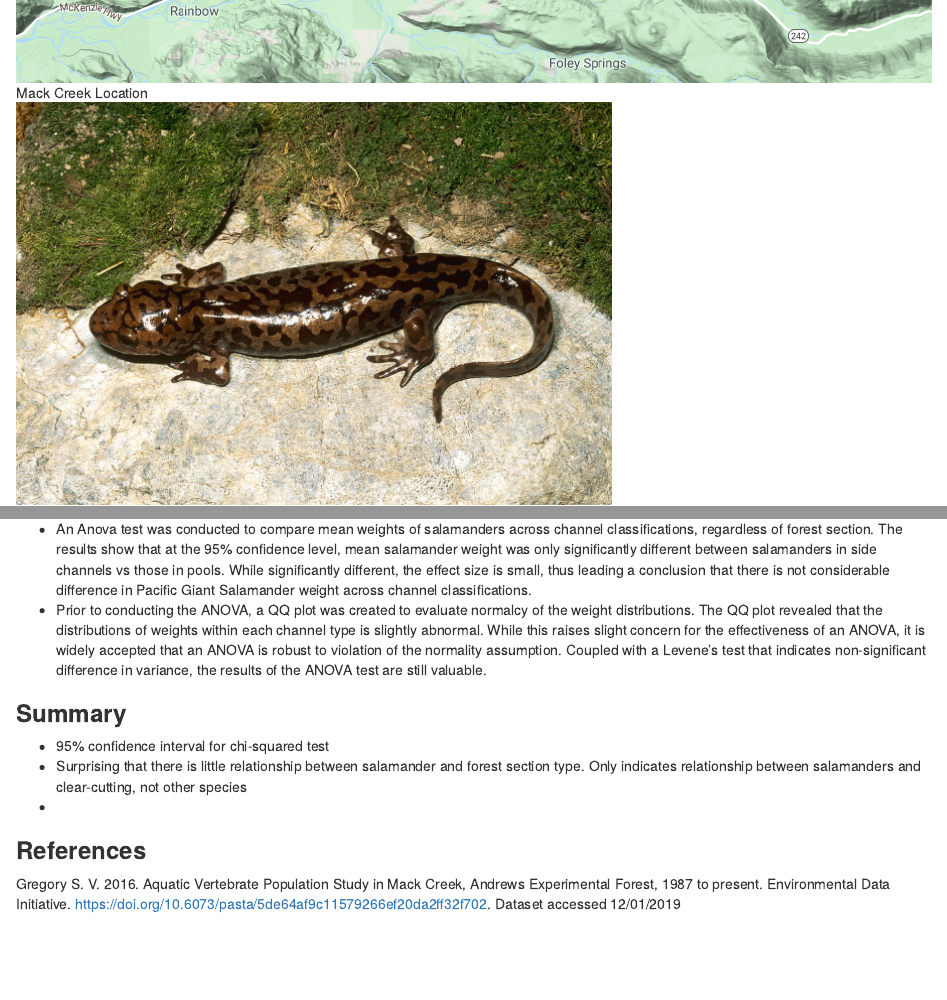
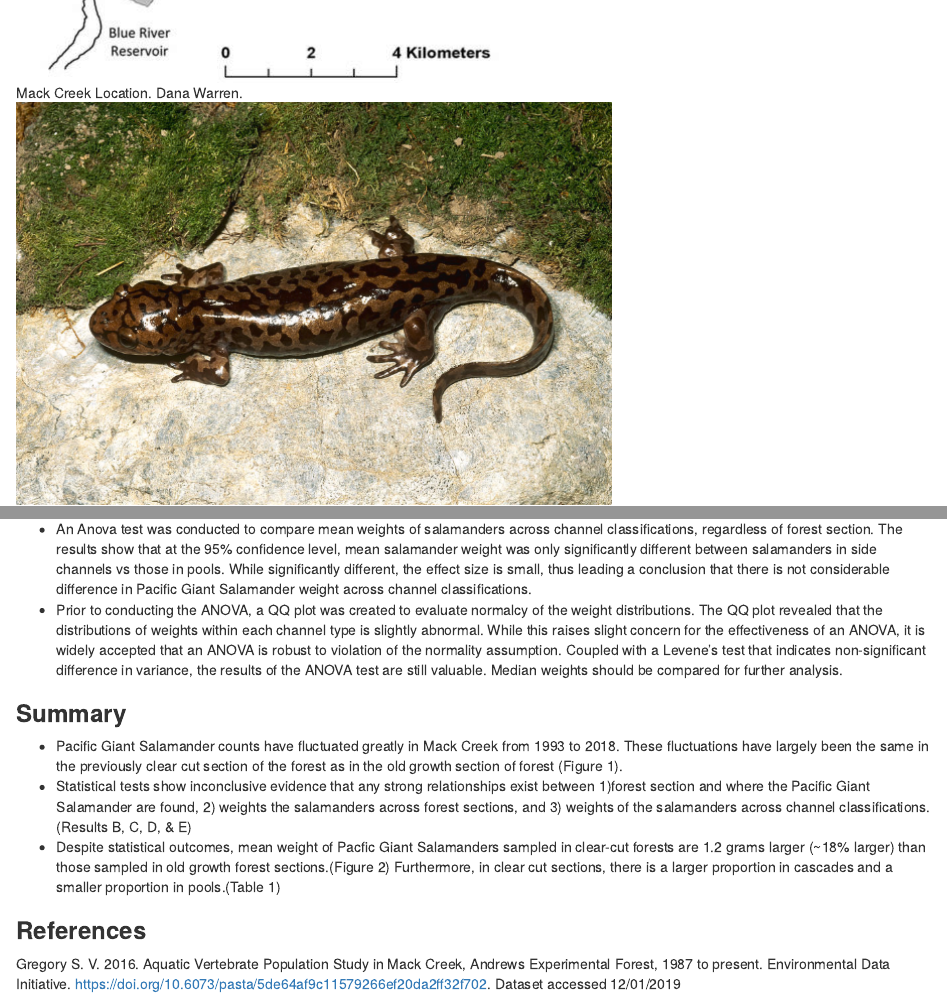
Before and after one commit to Rich-Vbrock/assignment_05_ds_rv, an R Markdown document (assignment_05_ds_rv.Rmd): the page in a window 1100 px wide, from 770 px down before the commit and from 940 px down after it, so that both start at the same text, and a second part further down, joined at a grey line. Rendered offline with R 4.5, knitr and Pandoc, with nearby package versions; some code elsewhere in the file could not run offline; column names are cleaned by a stand-in for the janitor package.

Commit message:
summary bullets and map update

```diff
--- a/assignment_05_ds_rv.Rmd
+++ b/assignment_05_ds_rv.Rmd
@@ -13,7 +13,7 @@ knitr::opts_chunk$set(echo = FALSE, message = FALSE, warning = FALSE)
 
 Nestled alongside Oregon's McKenzie River lies Mack Creek, a forest-dense aquatic area that provides habitat for the Pacific Giant Salamander. The density of forest alongside Mack Creek varies greatly between different forest sections due to historic forest clear-cutting. It is not fully understood whether the clear-cutting of forest has had a significant impact on the Pacific Giant Salamander population in Mack Creek. Fortunately, for the purposes of this report, the Pacific Giant Salamander population along Mack Creek has been monitored in both a clear-cut forest section and a 500-year-old, old-growth forest section since 1993. Data from this monitoring of Pacific Giant Salamanders includes the specific location of individual observations, overall counts, and individual weights. Here, we analyze this data to provide insight into the the effect that forest clear-cutting has on Pacific Giant Salamander populations in Mack Creek.
 
-![Mack Creek Location](capture_01.PNG)
+![Mack Creek Location. Dana Warren.](Mack_Creek_Map.png)
 
 ![Pacific Giant Salamander. Photo by Karl H. Switak](pacific_giant_sal.PNG)
 
@@ -362,12 +362,12 @@ effect_size_p_sc <- cohen.d(pool_weights,sc_weights, na.rm = TRUE)
 
 #### Analysis of Results
 - An Anova test was conducted to compare mean weights of salamanders across channel classifications, regardless of forest section. The results show that at the 95% confidence level, mean salamander weight was only significantly different between salamanders in side channels vs those in pools. While significantly different, the effect size is small, thus leading a conclusion that there is not considerable difference in Pacific Giant Salamander weight across channel classifications.
-- Prior to conducting the ANOVA, a QQ plot was created to evaluate normalcy of the weight distributions. The QQ plot revealed that the distributions of weights within each channel type is slightly abnormal. While this raises slight concern for the effectiveness of an ANOVA, it is widely accepted that an ANOVA is robust to violation of the normality assumption. Coupled with a Levene's test that indicates non-significant difference in variance, the results of the ANOVA test are still valuable.
+- Prior to conducting the ANOVA, a QQ plot was created to evaluate normalcy of the weight distributions. The QQ plot revealed that the distributions of weights within each channel type is slightly abnormal. While this raises slight concern for the effectiveness of an ANOVA, it is widely accepted that an ANOVA is robust to violation of the normality assumption. Coupled with a Levene's test that indicates non-significant difference in variance, the results of the ANOVA test are still valuable. Median weights should be compared for further analysis.
 
 ### **Summary**
-- 95% confidence interval for chi-squared test
-- Surprising that there is little relationship between salamander and forest section type. Only indicates relationship between salamanders and clear-cutting, not other species
--
+- Pacific Giant Salamander counts have fluctuated greatly in Mack Creek from 1993 to 2018. These fluctuations have largely been the same in the previously clear cut section of the forest as in the old growth section of forest (Figure 1).
+- Statistical tests show inconclusive evidence that any strong relationships exist between 1)forest section and where the Pacific Giant Salamander are found, 2) weights the salamanders across forest sections, and 3) weights of the salamanders across channel classifications. (Results B, C, D, & E)
+- Despite statistical outcomes, mean weight of Pacfic Giant Salamanders sampled in clear-cut forests are 1.2 grams larger (~18% larger) than those sampled in old growth forest sections.(Figure 2) Furthermore, in clear cut sections, there is a larger proportion in cascades and a smaller proportion in pools.(Table 1)
 
 ### **References**
 Gregory S. V. 2016. Aquatic Vertebrate Population Study in Mack Creek, Andrews Experimental Forest, 1987 to present. Environmental Data Initiative. https://doi.org/10.6073/pasta/5de64af9c11579266ef20da2ff32f702. Dataset accessed 12/01/2019
```
Also changed, not shown: Mack_Creek_Map.png (added).
